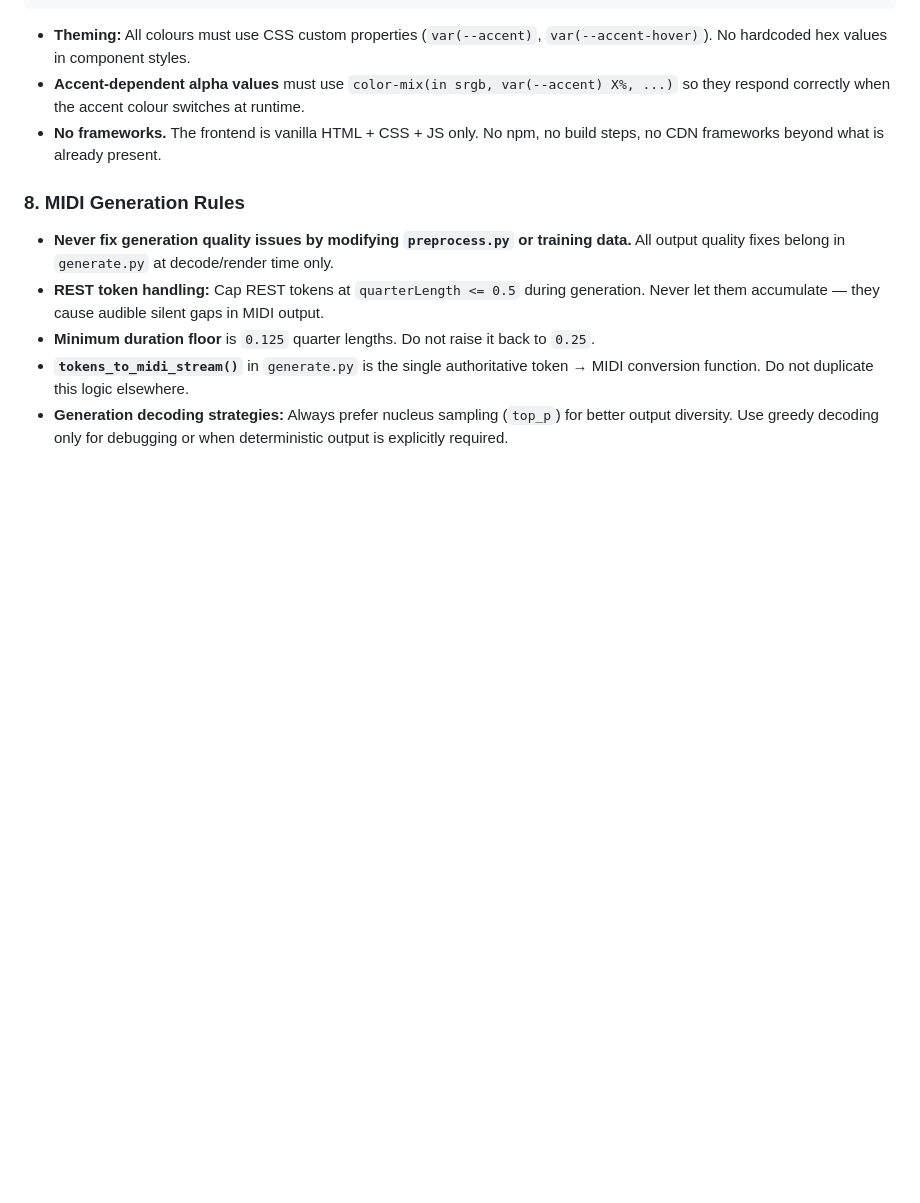
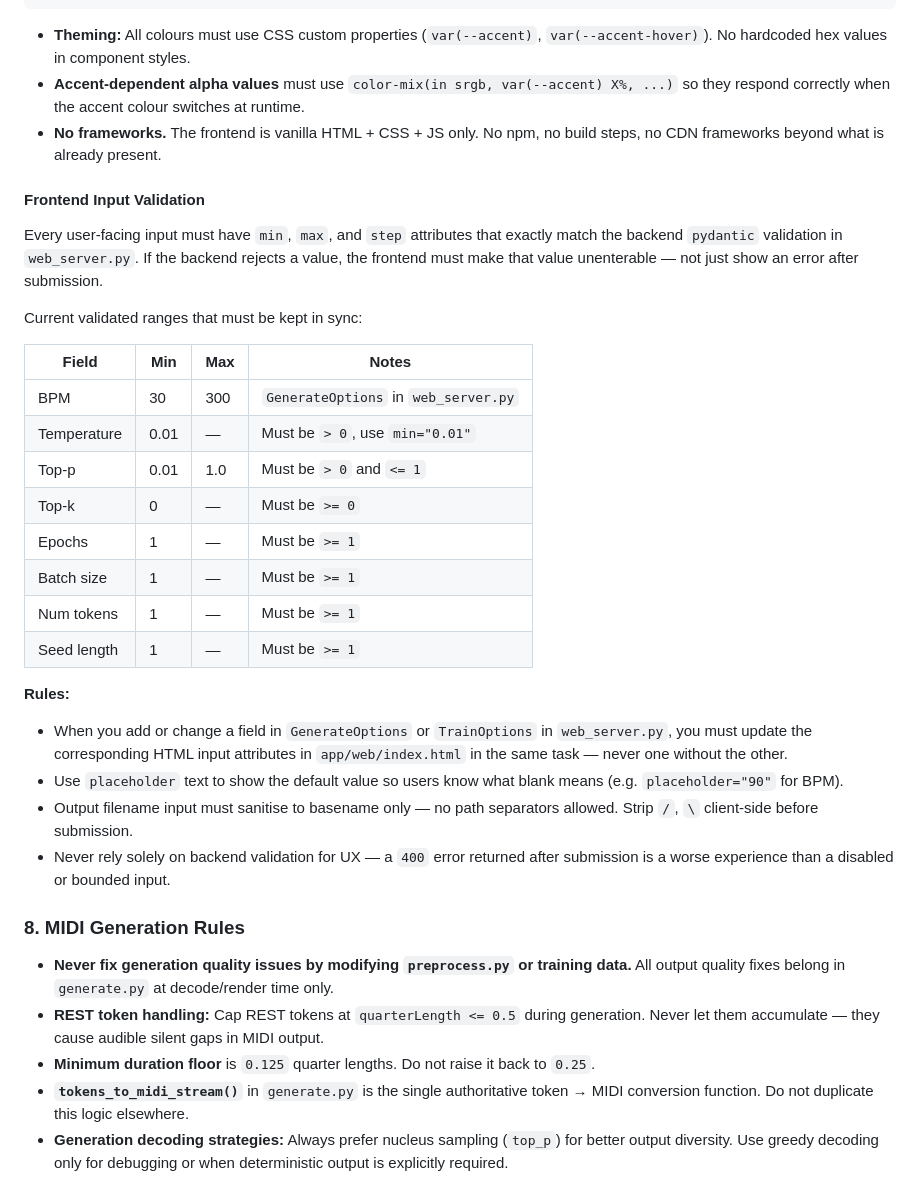
Before and after one commit to Red1-Rahman/CodeAlpha-MusicGenAI, a Markdown page: .github/agents/copilot.agent.md, the part around the change. GitHub-like rendering; blank space fills up the shorter version.

Commit message:
Add frontend input validation rules and sync with backend validation

```diff
--- a/.github/agents/copilot.agent.md
+++ b/.github/agents/copilot.agent.md
@@ -86,6 +86,30 @@ appearance: none;
 - **Accent-dependent alpha values** must use `color-mix(in srgb, var(--accent) X%, ...)` so they respond correctly when the accent colour switches at runtime.
 - **No frameworks.** The frontend is vanilla HTML + CSS + JS only. No npm, no build steps, no CDN frameworks beyond what is already present.
 
+#### Frontend Input Validation
+
+Every user-facing input must have `min`, `max`, and `step` attributes that exactly match the backend `pydantic` validation in `web_server.py`. If the backend rejects a value, the frontend must make that value unenterable — not just show an error after submission.
+
+Current validated ranges that must be kept in sync:
+
+| Field       | Min  | Max | Notes                                |
+| ----------- | ---- | --- | ------------------------------------ |
+| BPM         | 30   | 300 | `GenerateOptions` in `web_server.py` |
+| Temperature | 0.01 | —   | Must be `> 0`, use `min="0.01"`      |
+| Top-p       | 0.01 | 1.0 | Must be `> 0` and `<= 1`             |
+| Top-k       | 0    | —   | Must be `>= 0`                       |
+| Epochs      | 1    | —   | Must be `>= 1`                       |
+| Batch size  | 1    | —   | Must be `>= 1`                       |
+| Num tokens  | 1    | —   | Must be `>= 1`                       |
+| Seed length | 1    | —   | Must be `>= 1`                       |
+
+**Rules:**
+
+- When you add or change a field in `GenerateOptions` or `TrainOptions` in `web_server.py`, you must update the corresponding HTML input attributes in `app/web/index.html` in the same task — never one without the other.
+- Use `placeholder` text to show the default value so users know what blank means (e.g. `placeholder="90"` for BPM).
+- Output filename input must sanitise to basename only — no path separators allowed. Strip `/`, `\` client-side before submission.
+- Never rely solely on backend validation for UX — a `400` error returned after submission is a worse experience than a disabled or bounded input.
+
 ### 8. MIDI Generation Rules
 
 - **Never fix generation quality issues by modifying `preprocess.py` or training data.** All output quality fixes belong in `generate.py` at decode/render time only.
```
